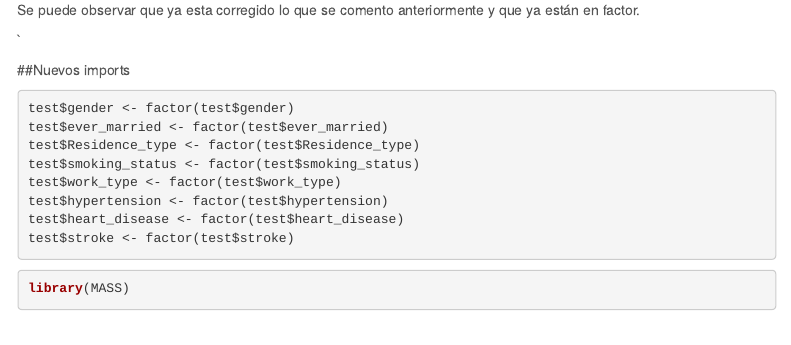
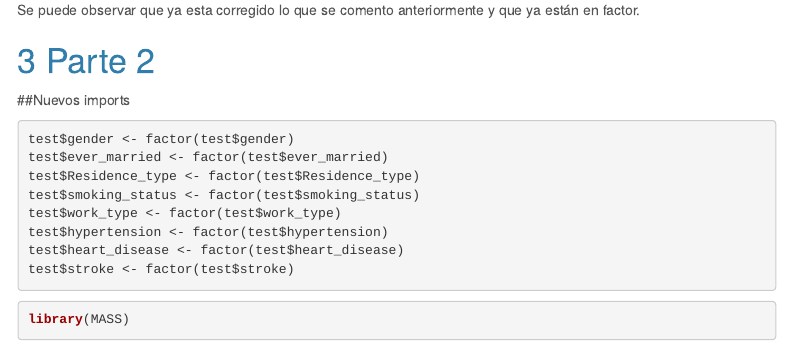
Before and after one commit to alonso13rescalvo/Aprendizaje_automaticoI, an R Markdown document (parte2_marc.Rmd): the page in a window 1100 px wide, from 6690 px down. Rendered offline with R 4.5, knitr and Pandoc, with nearby package versions; some code elsewhere in the file could not run offline; menus at the side of the page are left out.

Commit message:
Add files via upload

```diff
--- a/parte2_marc.Rmd
+++ b/parte2_marc.Rmd
@@ -154,9 +154,8 @@ str(train)
 Se puede observar que ya esta corregido lo que se comento anteriormente y que ya están en factor.
 
 
-`
 
-
+# Parte 2
 ##Nuevos imports
 
 
```
